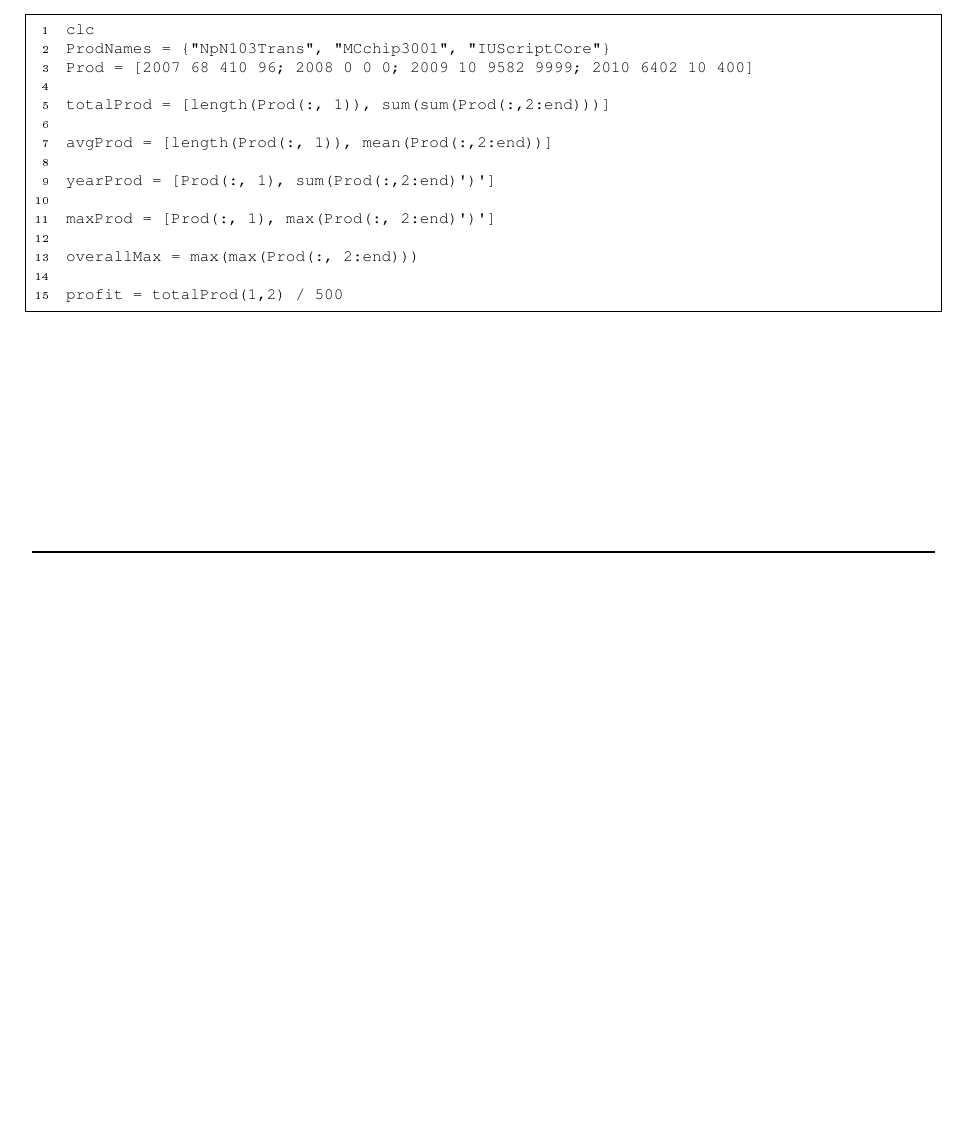
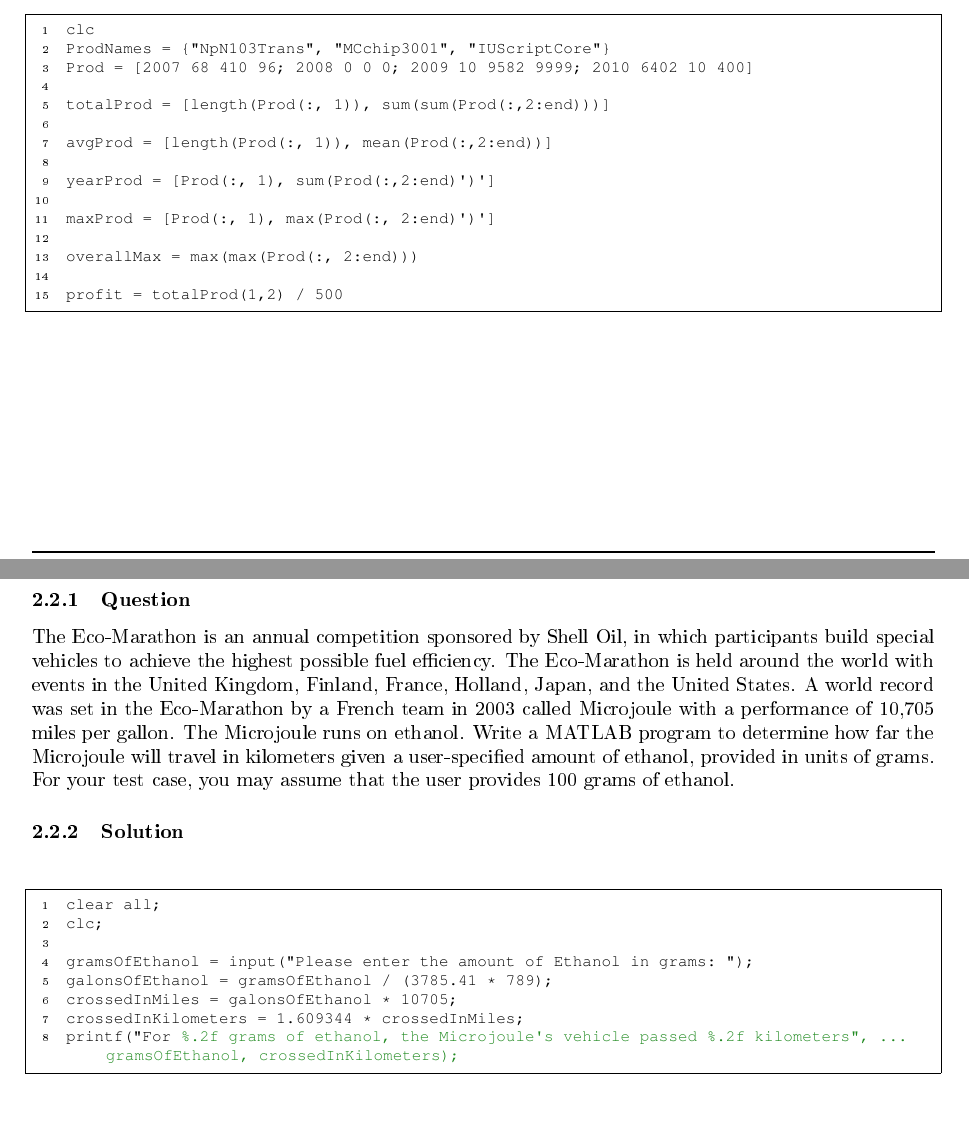
Before and after one commit to EmreArapcicUevak/Introduction-To-Engineering-IUS, a LaTeX paper (Week7/Solution.tex): part of page 9 of 9 before the commit and two parts of pages 9 and 10 of 10 after it, the two joined at a grey line, cut so that both start at the same text, the shorter picture padded with empty space. The pictures show the PDF file Week7/Solution.pdf that the author committed with the source.

Commit message:
Add 2.0 octave problem from homework7 to the pdf

```diff
--- a/Week7/Solution.tex
+++ b/Week7/Solution.tex
@@ -399,4 +399,15 @@
 				\end{enumerate}
 			\subsubsection{Solution}
 				\lstinputlisting{./octave-solutions/Task1.m}
+				\pagebreak
+		\subsection{Part 2.}
+			\subsubsection{Question}
+				\noindent The Eco-Marathon is an annual competition sponsored by Shell Oil, in which participants build special vehicles to achieve the highest possible
+				fuel efficiency. The Eco-Marathon is held around the world with events in the United Kingdom, Finland, France, Holland, Japan,
+				and the United States. A world record was set in the Eco-Marathon by a French team in 2003 called Microjoule with a performance of 10,705
+				miles per gallon. The Microjoule runs on ethanol. Write a MATLAB program to determine how far the Microjoule will travel in kilometers given a
+				user-specified amount of ethanol, provided in units of grams. For your test case, you may assume that the user provides 100 grams of ethanol.
+			\subsubsection{Solution}
+				\lstinputlisting{./octave-solutions/Task2.m}
+				\pagebreak
 \end{document}
```
Also changed, not shown: Week7/Solution.pdf.
